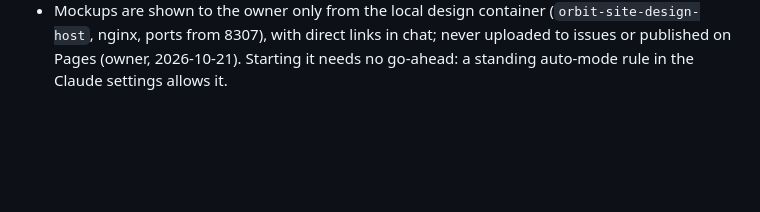
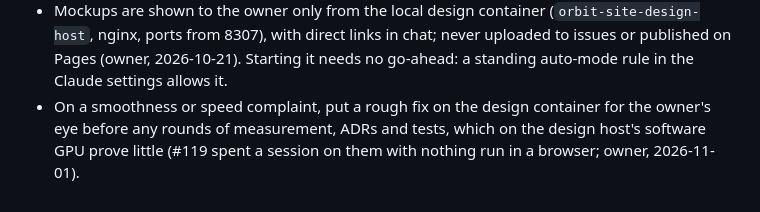
Before and after one commit to tomlawesome/orbit-site, a Markdown page: AGENTS.md, the part around the change. Rendered like a GitHub page; blank space fills up the shorter version.

Commit message:
AGENTS.md: a rough fix on the design container before rounds of measurement (#119)

```diff
--- a/AGENTS.md
+++ b/AGENTS.md
@@ -26,3 +26,4 @@ Only what the global instructions and shared skills do not already cover.
 - Approved third-party content and its credits are listed in `README.md`; `marked`, `sharp`, `js-yaml` and `typescript` (dev only, for the door type check) versions are pinned only in `tools/package.json`.
 - `package.json` only in `tools/`; never commit `node_modules`. The lint refuses both at the top level only.
 - Mockups are shown to the owner only from the local design container (`orbit-site-design-host`, nginx, ports from 8307), with direct links in chat; never uploaded to issues or published on Pages (owner, 2026-10-21). Starting it needs no go-ahead: a standing auto-mode rule in the Claude settings allows it.
+- On a smoothness or speed complaint, put a rough fix on the design container for the owner's eye before any rounds of measurement, ADRs and tests, which on the design host's software GPU prove little (#119 spent a session on them with nothing run in a browser; owner, 2026-11-01).
```
